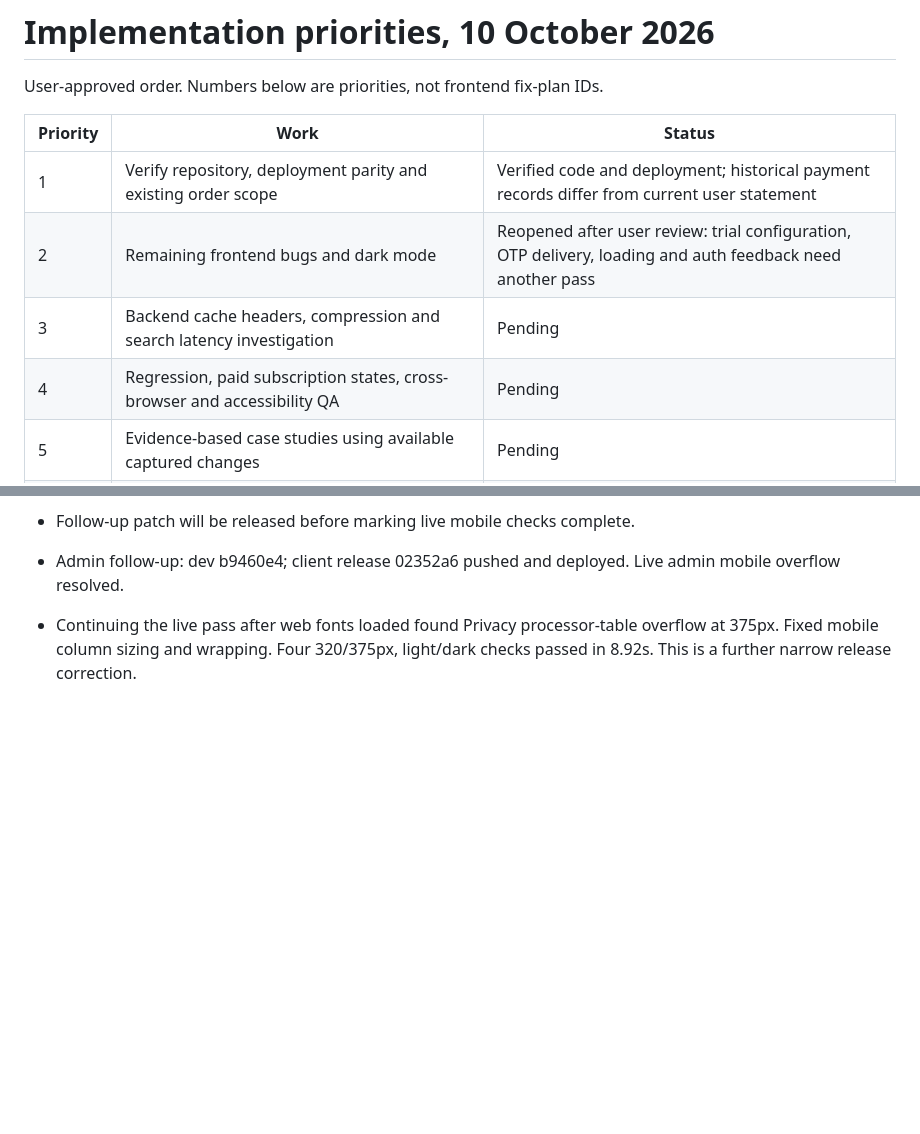
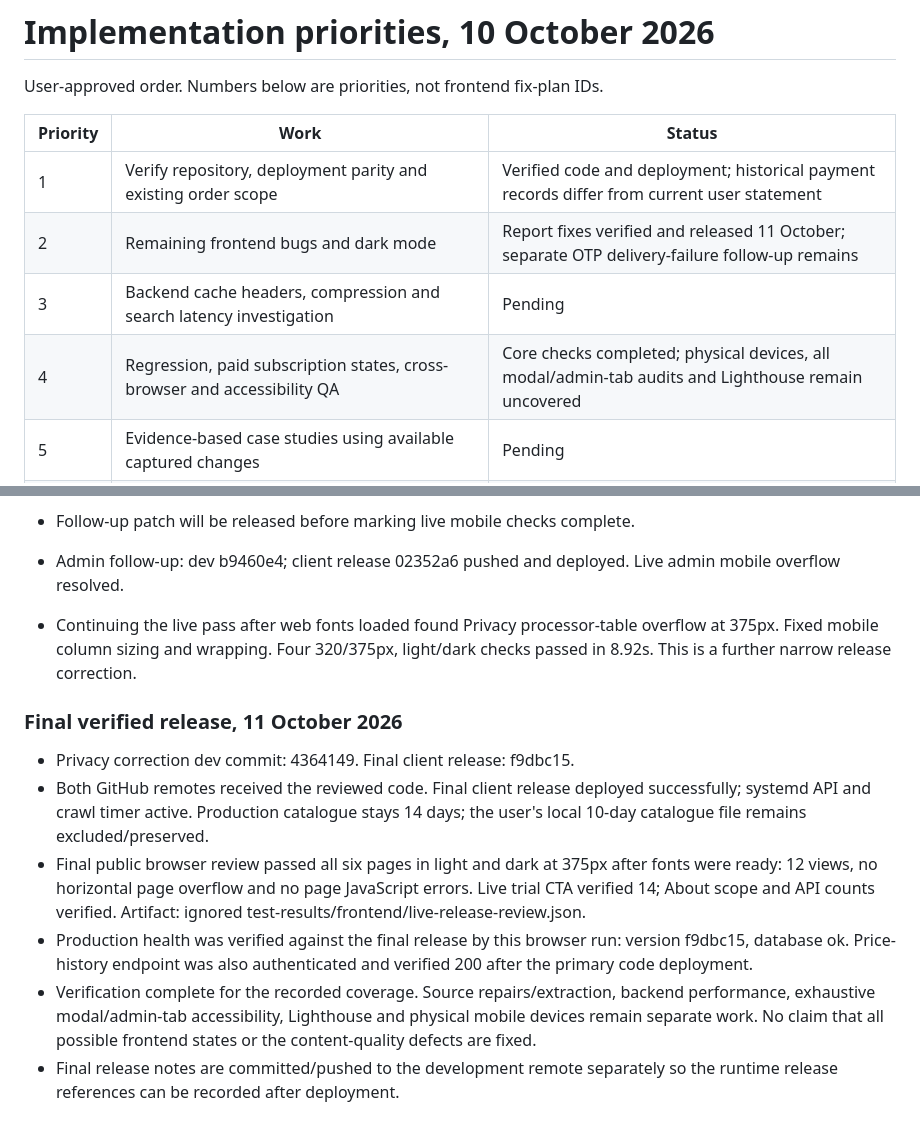
Before and after one commit to Huzaifah-Analyst/jurismon-client, a Markdown page: docs/ai/implementation-priority.md, 2 parts joined by grey strips. Rendered like a GitHub page; blank space fills up the shorter version.

Commit message:
docs: record verified live release and remaining QA scope

```diff
--- a/docs/ai/implementation-priority.md
+++ b/docs/ai/implementation-priority.md
@@ -5,9 +5,9 @@ User-approved order. Numbers below are priorities, not frontend fix-plan IDs.
 | Priority | Work | Status |
 | --- | --- | --- |
 | 1 | Verify repository, deployment parity and existing order scope | Verified code and deployment; historical payment records differ from current user statement |
-| 2 | Remaining frontend bugs and dark mode | Reopened after user review: trial configuration, OTP delivery, loading and auth feedback need another pass |
+| 2 | Remaining frontend bugs and dark mode | Report fixes verified and released 11 October; separate OTP delivery-failure follow-up remains |
 | 3 | Backend cache headers, compression and search latency investigation | Pending |
-| 4 | Regression, paid subscription states, cross-browser and accessibility QA | Pending |
+| 4 | Regression, paid subscription states, cross-browser and accessibility QA | Core checks completed; physical devices, all modal/admin-tab audits and Lighthouse remain uncovered |
 | 5 | Evidence-based case studies using available captured changes | Pending |
 | 6 | Housekeeping: About punctuation and existing chat-log changes | Pending |
 | 7 | Repair broken US city and county sources | Pending |
@@ -198,3 +198,24 @@ item #2, pushing GitHub changes and making the result live.
 - Continuing the live pass after web fonts loaded found Privacy processor-table
   overflow at 375px. Fixed mobile column sizing and wrapping. Four 320/375px,
   light/dark checks passed in 8.92s. This is a further narrow release correction.
+
+
+### Final verified release, 11 October 2026
+
+- Privacy correction dev commit: 4364149. Final client release: f9dbc15.
+- Both GitHub remotes received the reviewed code. Final client release deployed
+  successfully; systemd API and crawl timer active. Production catalogue stays
+  14 days; the user's local 10-day catalogue file remains excluded/preserved.
+- Final public browser review passed all six pages in light and dark at 375px
+  after fonts were ready: 12 views, no horizontal page overflow and no page
+  JavaScript errors. Live trial CTA verified 14; About scope and API counts
+  verified. Artifact: ignored test-results/frontend/live-release-review.json.
+- Production health was verified against the final release by this browser run:
+  version f9dbc15, database ok. Price-history endpoint was also authenticated
+  and verified 200 after the primary code deployment.
+- Verification complete for the recorded coverage. Source repairs/extraction,
+  backend performance, exhaustive modal/admin-tab accessibility, Lighthouse
+  and physical mobile devices remain separate work. No claim that all possible
+  frontend states or the content-quality defects are fixed.
+- Final release notes are committed/pushed to the development remote separately
+  so the runtime release references can be recorded after deployment.
```
